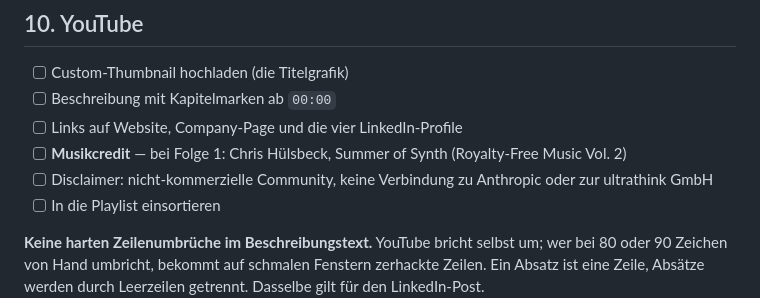
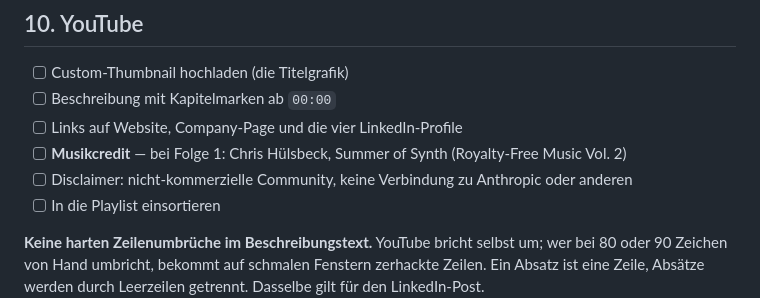
Before and after one commit to LLM-Coding/ultrathink.club, a Markdown page: docs/produktion-einer-folge.md, the part around the change. Drawn GitHub-style.

```diff
--- a/docs/produktion-einer-folge.md
+++ b/docs/produktion-einer-folge.md
@@ -261,8 +261,7 @@ der PR gemergt wird. Sonst zeigt die Einbettung Besuchern ein privates Video.
 - [ ] Links auf Website, Company-Page und die vier LinkedIn-Profile
 - [ ] **Musikcredit** — bei Folge 1: Chris Hülsbeck, Summer of Synth (Royalty-Free Music
       Vol. 2)
-- [ ] Disclaimer: nicht-kommerzielle Community, keine Verbindung zu Anthropic oder zur
-      ultrathink GmbH
+- [ ] Disclaimer: nicht-kommerzielle Community, keine Verbindung zu Anthropic oder anderen
 - [ ] In die Playlist einsortieren
 
 **Keine harten Zeilenumbrüche im Beschreibungstext.** YouTube bricht selbst um; wer bei
```
Also changed, not shown: 1 other file.
